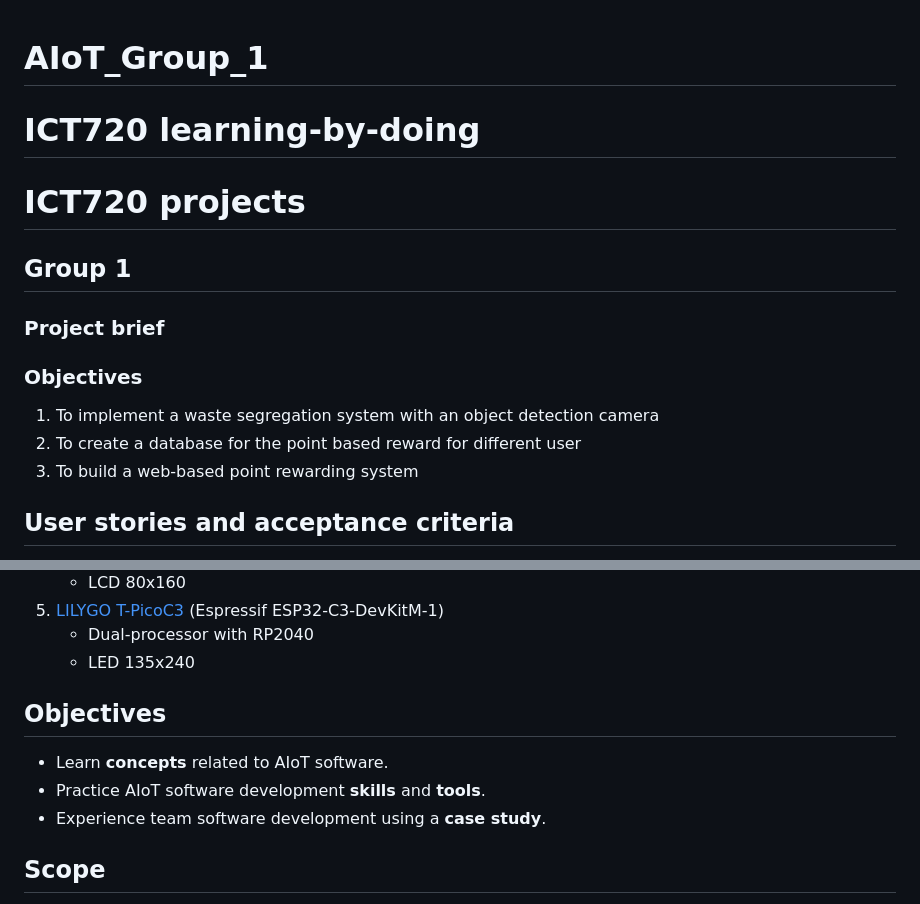
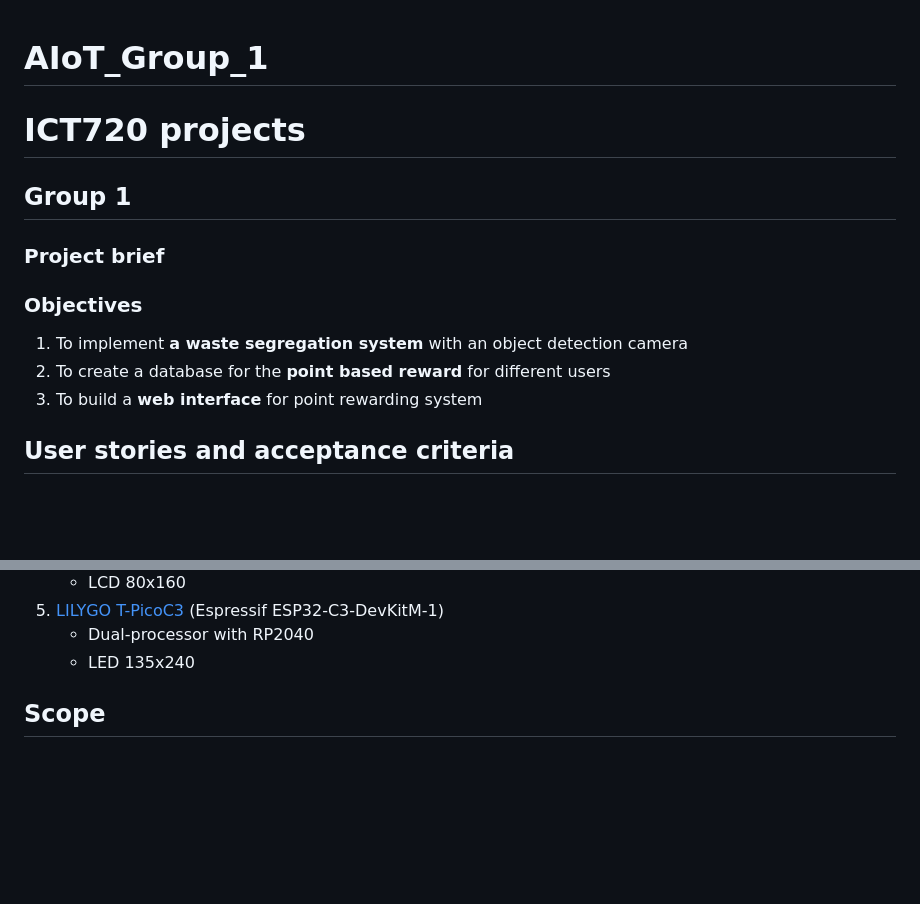
Before and after one commit to khinthandarkyaw98/AIoT_Group_1, a Markdown page: README.md, 2 parts joined by grey strips. Rendered like a GitHub page; blank space fills up the shorter version.

```diff
--- a/README.md
+++ b/README.md
@@ -1,5 +1,4 @@
 # AIoT_Group_1
-# ICT720 learning-by-doing
 
 # ICT720 projects
 
@@ -7,9 +6,9 @@
 ### Project brief
 
 ### Objectives
-1. To implement a waste segregation system with an object detection camera
-2. To create a database for the point based reward for different user
-3. To build a web-based point rewarding system
+1. To implement **a waste segregation system** with an object detection camera
+2. To create a database for the **point based reward** for different users
+3. To build a **web interface** for point rewarding system
 
 ## User stories and acceptance criteria
 1. As a **Student Affair Unit**, we want to **know which student threw trash properly** so that **we can reward that student**.
@@ -59,12 +58,6 @@ By proceeding this project, we can acquire the following impacts:
    * LED 135x240
 
 
-
-## Objectives
-* Learn **concepts** related to AIoT software.
-* Practice AIoT software development **skills** and **tools**.
-* Experience team software development using a **case study**.
-
 ## Scope
 1. Concepts:
    * Lectures: L1(AIoT architecture), L2(software models), L3(), L4(), L5(), L6(), L7(), L8(), L9(), L10()
```
